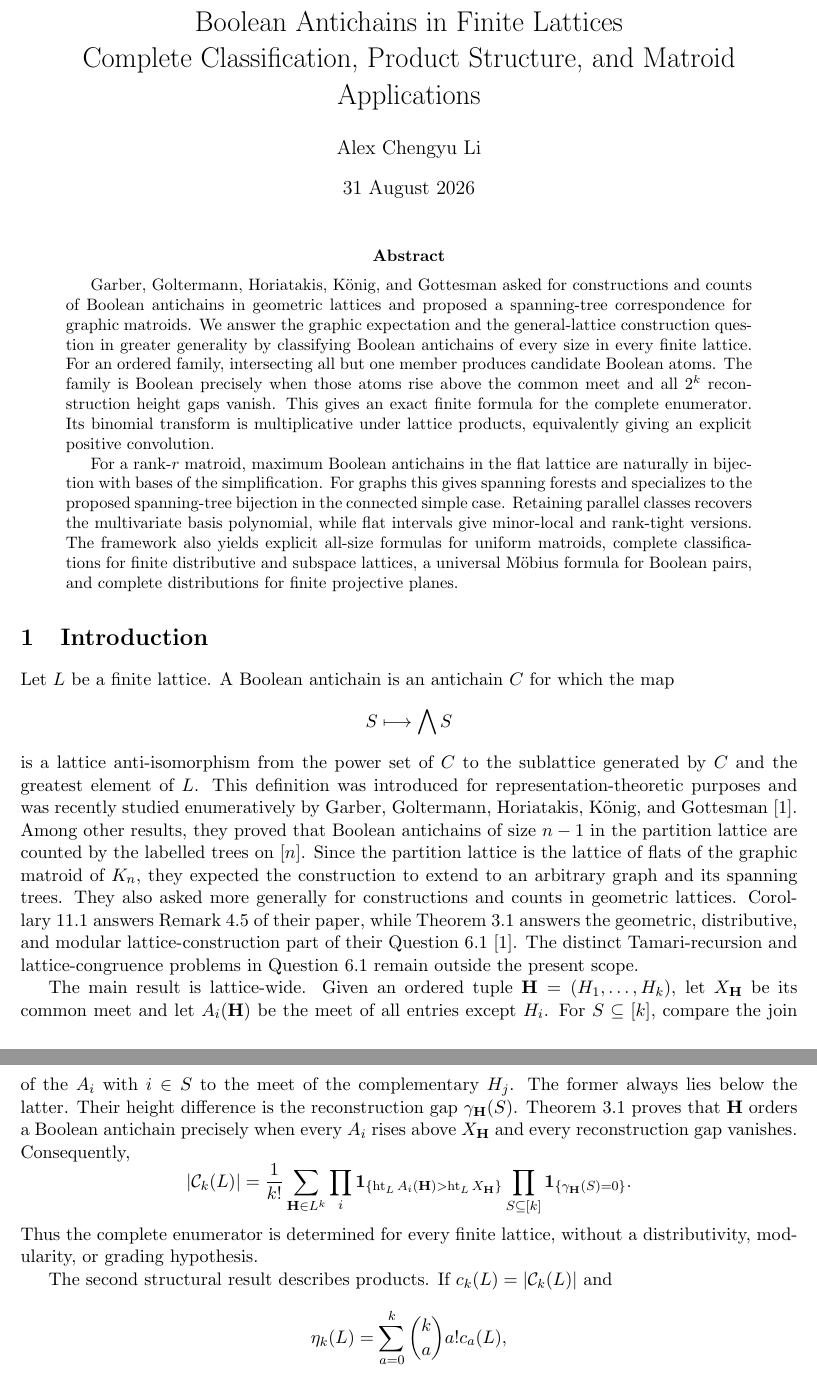
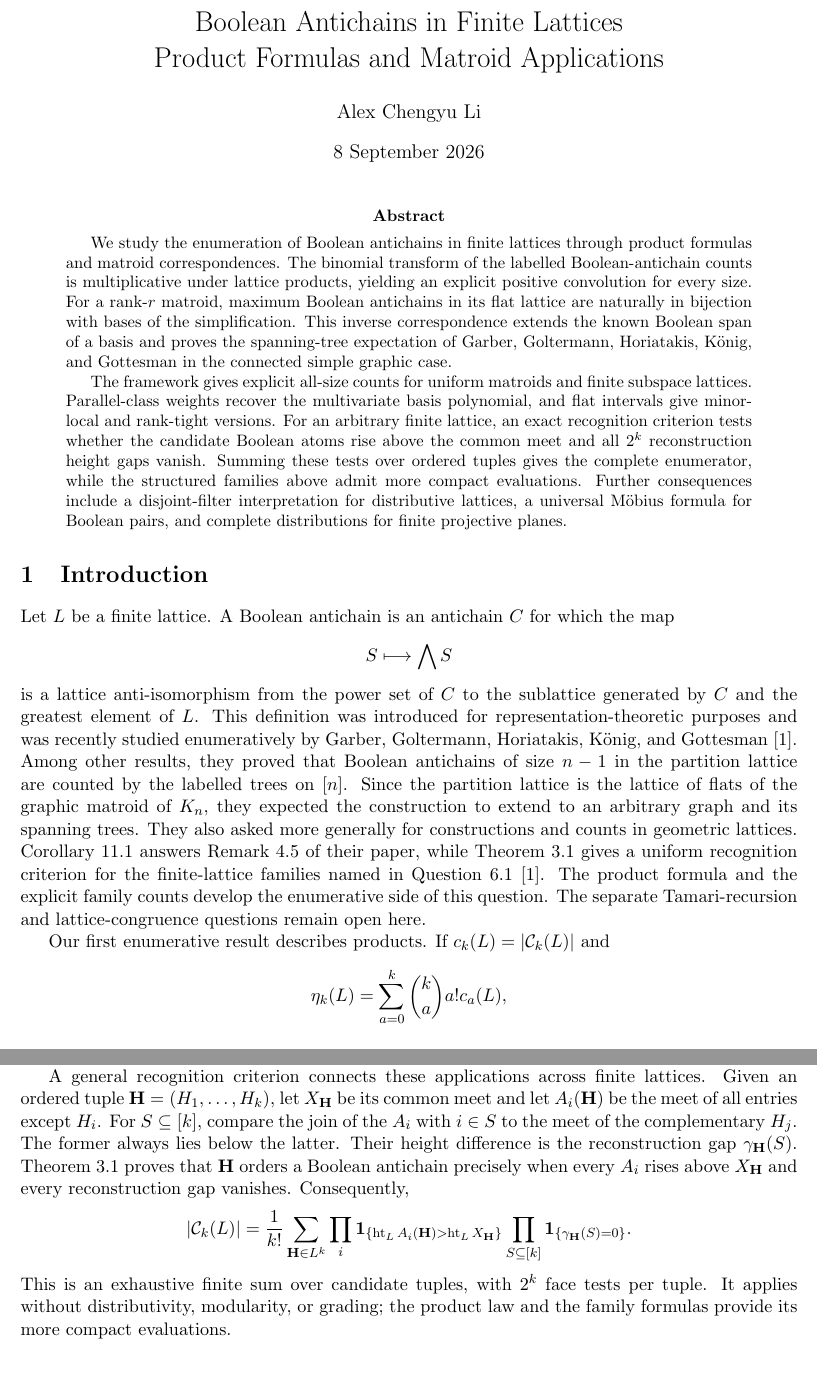
Before and after one commit to crabsatellite/matroid-boolean-antichains, a LaTeX paper (paper/matroid_boolean_antichains.tex): two parts of pages 1 and 2 of 14, joined at a grey line, cut so that both start at the same text. Compiled offline with pdfLaTeX.

Commit message:
Update paper presentation and public preprint references

```diff
--- a/paper/matroid_boolean_antichains.tex
+++ b/paper/matroid_boolean_antichains.tex
@@ -23,11 +23,11 @@
 \newcommand{\qbinom}[2]{\genfrac{[}{]}{0pt}{}{#1}{#2}_q}
 
 \title{Boolean Antichains in Finite Lattices\\
-Complete Classification, Product Structure, and Matroid Applications}
+Product Formulas and Matroid Applications}
 \author{Alex Chengyu Li}
-\date{31 August 2026}
+\date{8 September 2026}
 \hypersetup{
-  pdftitle={Boolean Antichains in Finite Lattices: Complete Classification, Product Structure, and Matroid Applications},
+  pdftitle={Boolean Antichains in Finite Lattices: Product Formulas and Matroid Applications},
   pdfauthor={Alex Chengyu Li}
 }
 
@@ -35,27 +35,26 @@ Complete Classification, Product Structure, and Matroid Applications}
 \maketitle
 
 \begin{abstract}
-Garber, Goltermann, Horiatakis, K\"onig, and Gottesman asked for
-constructions and counts of Boolean antichains in geometric lattices and
-proposed a spanning-tree correspondence for graphic matroids.  We answer the
-graphic expectation and the general-lattice construction question in greater
-generality by classifying Boolean antichains of every size in every finite
-lattice.  For an ordered family, intersecting all but one
-member produces candidate Boolean atoms.  The family is Boolean precisely
-when those atoms rise above the common meet and all $2^k$ reconstruction
-height gaps vanish.  This gives an exact finite formula for the complete
-enumerator.  Its binomial transform is multiplicative under lattice products,
-equivalently giving an explicit positive convolution.
+We study the enumeration of Boolean antichains in finite lattices through
+product formulas and matroid correspondences.  The binomial transform of the
+labelled Boolean-antichain counts is multiplicative under lattice products,
+yielding an explicit positive convolution for every size.  For a rank-$r$
+matroid, maximum Boolean antichains in its flat lattice are naturally in
+bijection with bases of the simplification.  This inverse correspondence
+extends the known Boolean span of a basis and proves the spanning-tree
+expectation of Garber, Goltermann, Horiatakis, K\"onig, and Gottesman in the
+connected simple graphic case.
 
-For a rank-$r$ matroid, maximum Boolean antichains in the flat lattice are
-naturally in bijection with bases of the simplification.  For graphs this
-gives spanning forests and specializes to the proposed spanning-tree
-bijection in the connected simple case.  Retaining parallel classes recovers
-the multivariate basis polynomial, while flat intervals give minor-local and
-rank-tight versions.  The framework also yields explicit all-size formulas
-for uniform matroids, complete classifications for finite distributive and
-subspace lattices, a universal M\"obius formula for Boolean pairs, and
-complete distributions for finite projective planes.
+The framework gives explicit all-size counts for uniform matroids and finite
+subspace lattices.  Parallel-class weights recover the multivariate basis
+polynomial, and flat intervals give minor-local and rank-tight versions.
+For an arbitrary finite lattice, an exact recognition criterion tests whether
+the candidate Boolean atoms rise above the common meet and all $2^k$
+reconstruction height gaps vanish.  Summing these tests over ordered tuples
+gives the complete enumerator, while the structured families above admit
+more compact evaluations.  Further consequences include a disjoint-filter
+interpretation for distributive lattices, a universal M\"obius formula for
+Boolean pairs, and complete distributions for finite projective planes.
 \end{abstract}
 
 \section{Introduction}
@@ -76,30 +75,13 @@ graphic matroid of $K_n$, they expected the construction to extend to an
 arbitrary graph and its spanning trees.  They also asked more generally for
 constructions and counts in geometric lattices.
 Corollary~\ref{cor:graphic} answers Remark~4.5 of their paper, while
-Theorem~\ref{thm:global-gap} answers the geometric, distributive, and modular
-lattice-construction part of their Question~6.1~\cite{GarberEtAl2026}.  The distinct Tamari-recursion
-and lattice-congruence problems in Question~6.1 remain outside the present
-scope.
+Theorem~\ref{thm:global-gap} gives a uniform recognition criterion for the
+finite-lattice families named in Question~6.1~\cite{GarberEtAl2026}.  The
+product formula and the explicit family counts develop the enumerative side
+of this question.  The separate Tamari-recursion and lattice-congruence
+questions remain open here.
 
-The main result is lattice-wide.  Given an ordered tuple
-$\mathbf H=(H_1,\ldots,H_k)$, let $X_{\mathbf H}$ be its common meet and let
-$A_i(\mathbf H)$ be the meet of all entries except $H_i$.  For
-$S\subseteq[k]$, compare the join of the $A_i$ with $i\in S$ to the meet of
-the complementary $H_j$.  The former always lies below the latter.  Their
-height difference is the reconstruction gap $\gamma_{\mathbf H}(S)$.
-Theorem~\ref{thm:global-gap} proves that $\mathbf H$ orders a Boolean
-antichain precisely when every $A_i$ rises above $X_{\mathbf H}$ and every
-reconstruction gap vanishes.  Consequently,
-\[
- |\cC_k(L)|=\frac1{k!}
- \sum_{\mathbf H\in L^k}
- \prod_i\mathbf 1_{\{\lht_L A_i(\mathbf H)>\lht_L X_{\mathbf H}\}}
- \prod_{S\subseteq[k]}\mathbf 1_{\{\gamma_{\mathbf H}(S)=0\}}.
-\]
-Thus the complete enumerator is determined for every finite lattice, without
-a distributivity, modularity, or grading hypothesis.
-
-The second structural result describes products.  If
+Our first enumerative result describes products.  If
 $c_k(L)=|\cC_k(L)|$ and
 \[
  \eta_k(L)=\sum_{a=0}^k\binom ka a!c_a(L),
@@ -138,6 +120,25 @@ The same statement holds in every flat interval through the minor
 $(M|Y)/X$, yielding the rank-tight classification by contraction bases.  The
 global height-gap theorem supplies all remaining layers, whose face ranks are
 strict integral polymatroid ranks.
+
+A general recognition criterion connects these applications across finite lattices.  Given an ordered tuple
+$\mathbf H=(H_1,\ldots,H_k)$, let $X_{\mathbf H}$ be its common meet and let
+$A_i(\mathbf H)$ be the meet of all entries except $H_i$.  For
+$S\subseteq[k]$, compare the join of the $A_i$ with $i\in S$ to the meet of
+the complementary $H_j$.  The former always lies below the latter.  Their
+height difference is the reconstruction gap $\gamma_{\mathbf H}(S)$.
+Theorem~\ref{thm:global-gap} proves that $\mathbf H$ orders a Boolean
+antichain precisely when every $A_i$ rises above $X_{\mathbf H}$ and every
+reconstruction gap vanishes.  Consequently,
+\[
+ |\cC_k(L)|=\frac1{k!}
+ \sum_{\mathbf H\in L^k}
+ \prod_i\mathbf 1_{\{\lht_L A_i(\mathbf H)>\lht_L X_{\mathbf H}\}}
+ \prod_{S\subseteq[k]}\mathbf 1_{\{\gamma_{\mathbf H}(S)=0\}}.
+\]
+This is an exhaustive finite sum over candidate tuples, with $2^k$ face tests
+per tuple.  It applies without distributivity, modularity, or grading; the
+product law and the family formulas provide its more compact evaluations.
 
 Several families admit more compact evaluations.  Boolean pairs have a
 universal M\"obius formula; finite distributive lattices are described by
```
Also changed, not shown: paper/references.bib (+4 -3 lines), README.md, output/matroid_boolean_antichains.pdf, paper/matroid_boolean_antichains.tex (12 more changed lines).
